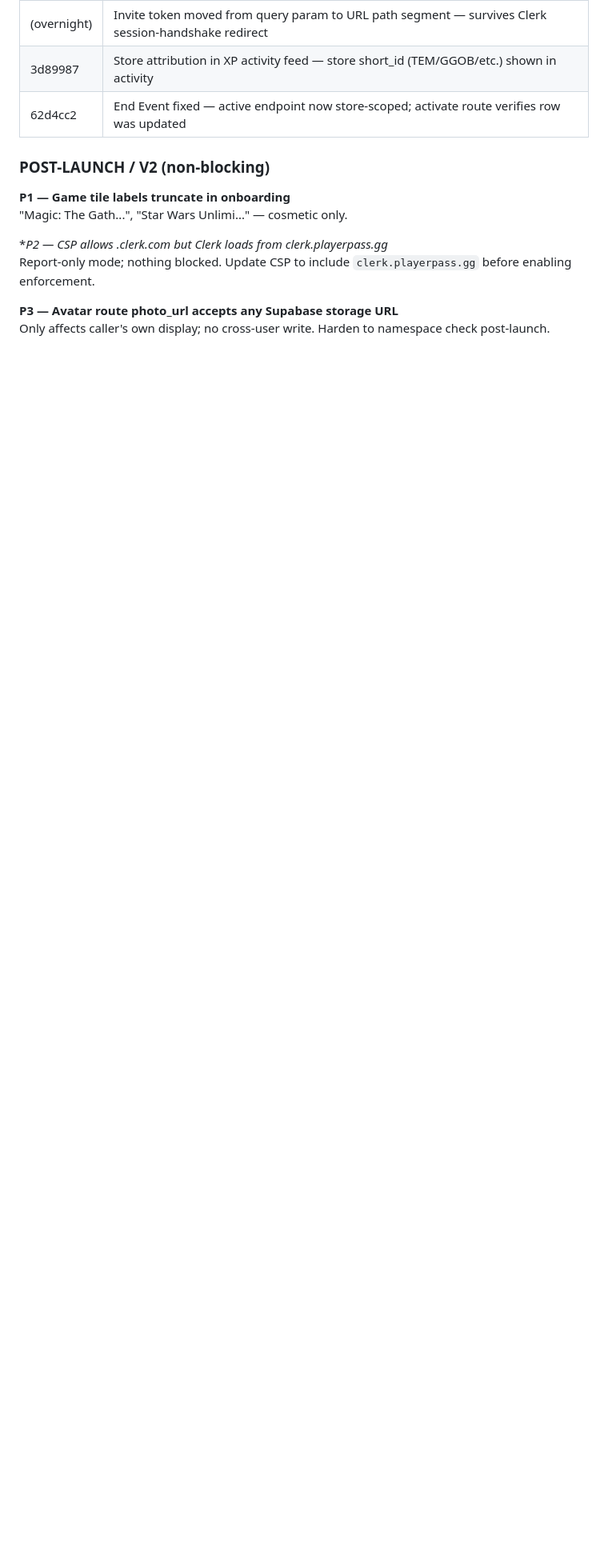
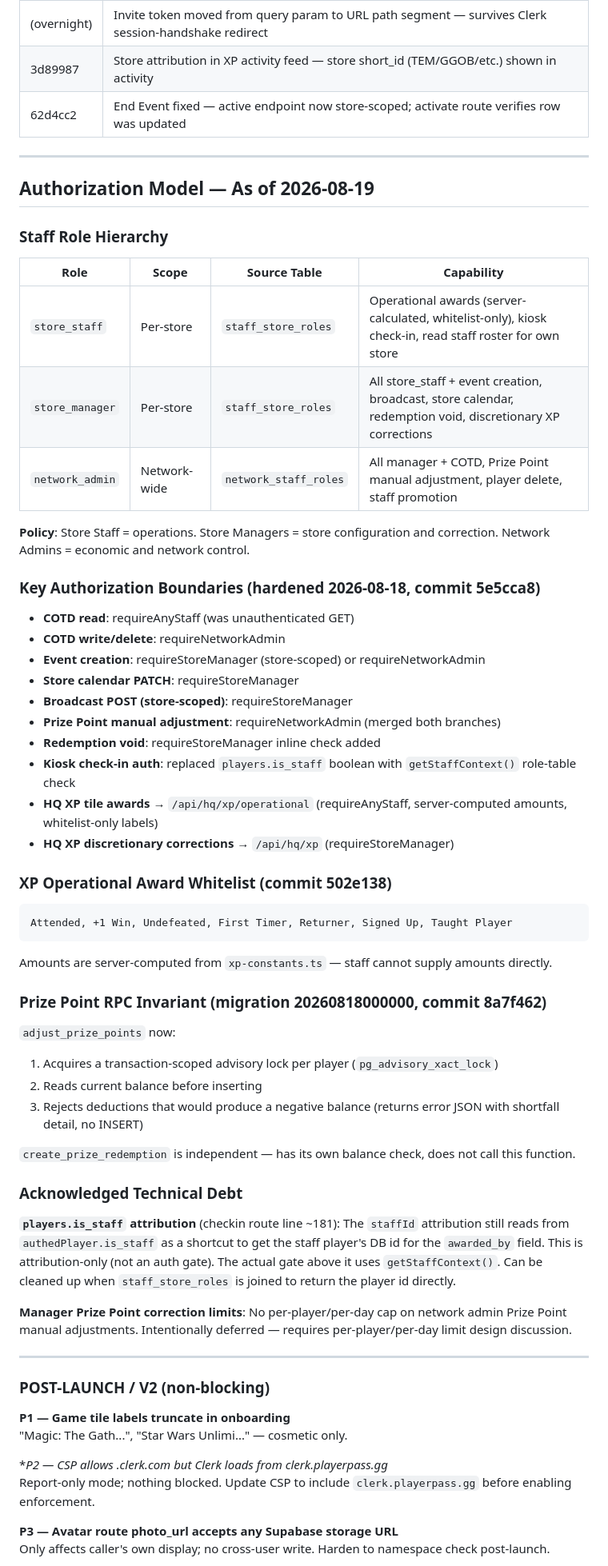
Before and after one commit to HyperDjGotsu/Hyperbolic-loyalty, a Markdown page: LAUNCH-ACCEPTANCE.md, the part around the change. Shown at 80% size. Drawn GitHub-style; blank space fills up the shorter version.

Commit message:
docs: record 2026-08-19 authorization model and acknowledged technical debt
Documents the full three-tier staff hierarchy, all hardened route guards,
XP operational whitelist, Prize Point RPC invariant, and two acknowledged
debt items (is_staff attribution, PP correction limits).

Co-Authored-By: Claude Sonnet 4.6 <noreply@anthropic.com>

````diff
--- a/LAUNCH-ACCEPTANCE.md
+++ b/LAUNCH-ACCEPTANCE.md
@@ -90,6 +90,58 @@ Legend: ✅ PASS · ❌ FAIL · ⚠️ PARTIAL · 🚫 NOT TESTABLE · 📋 PREV
 | 3d89987 | Store attribution in XP activity feed — store short_id (TEM/GGOB/etc.) shown in activity |
 | 62d4cc2 | End Event fixed — active endpoint now store-scoped; activate route verifies row was updated |
 
+---
+
+## Authorization Model — As of 2026-08-19
+
+### Staff Role Hierarchy
+
+| Role | Scope | Source Table | Capability |
+|------|-------|-------------|-----------|
+| `store_staff` | Per-store | `staff_store_roles` | Operational awards (server-calculated, whitelist-only), kiosk check-in, read staff roster for own store |
+| `store_manager` | Per-store | `staff_store_roles` | All store_staff + event creation, broadcast, store calendar, redemption void, discretionary XP corrections |
+| `network_admin` | Network-wide | `network_staff_roles` | All manager + COTD, Prize Point manual adjustment, player delete, staff promotion |
+
+**Policy**: Store Staff = operations. Store Managers = store configuration and correction. Network Admins = economic and network control.
+
+### Key Authorization Boundaries (hardened 2026-08-18, commit 5e5cca8)
+
+- **COTD read**: requireAnyStaff (was unauthenticated GET)
+- **COTD write/delete**: requireNetworkAdmin
+- **Event creation**: requireStoreManager (store-scoped) or requireNetworkAdmin
+- **Store calendar PATCH**: requireStoreManager
+- **Broadcast POST (store-scoped)**: requireStoreManager
+- **Prize Point manual adjustment**: requireNetworkAdmin (merged both branches)
+- **Redemption void**: requireStoreManager inline check added
+- **Kiosk check-in auth**: replaced `players.is_staff` boolean with `getStaffContext()` role-table check
+- **HQ XP tile awards** → `/api/hq/xp/operational` (requireAnyStaff, server-computed amounts, whitelist-only labels)
+- **HQ XP discretionary corrections** → `/api/hq/xp` (requireStoreManager)
+
+### XP Operational Award Whitelist (commit 502e138)
+
+```
+Attended, +1 Win, Undefeated, First Timer, Returner, Signed Up, Taught Player
+```
+
+Amounts are server-computed from `xp-constants.ts` — staff cannot supply amounts directly.
+
+### Prize Point RPC Invariant (migration 20260818000000, commit 8a7f462)
+
+`adjust_prize_points` now:
+1. Acquires a transaction-scoped advisory lock per player (`pg_advisory_xact_lock`)
+2. Reads current balance before inserting
+3. Rejects deductions that would produce a negative balance (returns error JSON with shortfall detail, no INSERT)
+
+`create_prize_redemption` is independent — has its own balance check, does not call this function.
+
+### Acknowledged Technical Debt
+
+**`players.is_staff` attribution** (checkin route line ~181): The `staffId` attribution still reads from `authedPlayer.is_staff` as a shortcut to get the staff player's DB id for the `awarded_by` field. This is attribution-only (not an auth gate). The actual gate above it uses `getStaffContext()`. Can be cleaned up when `staff_store_roles` is joined to return the player id directly.
+
+**Manager Prize Point correction limits**: No per-player/per-day cap on network admin Prize Point manual adjustments. Intentionally deferred — requires per-player/per-day limit design discussion.
+
+---
+
 ### POST-LAUNCH / V2 (non-blocking)
 
 **P1 — Game tile labels truncate in onboarding**
````
